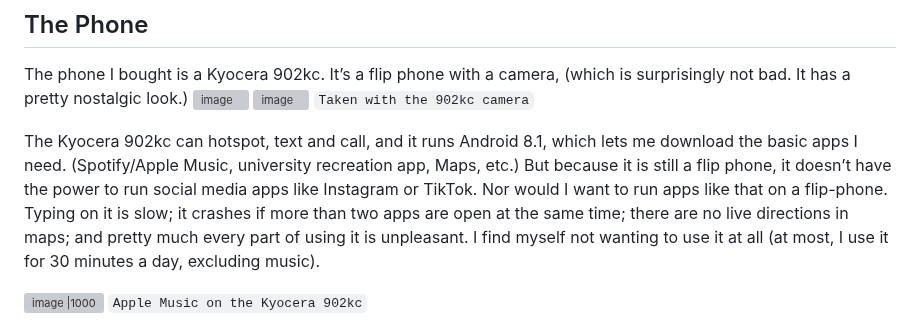
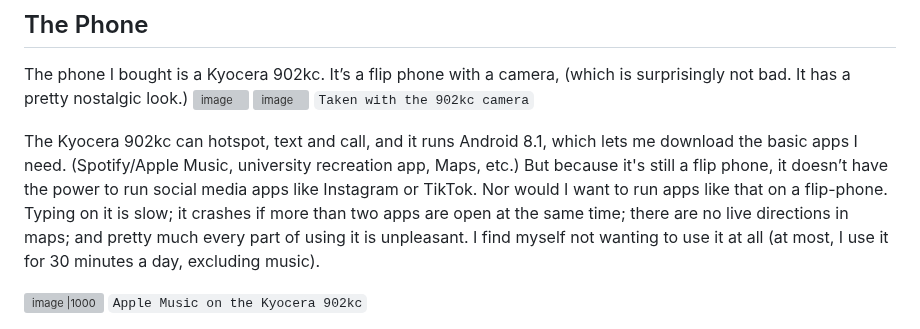
Before and after one commit to voightachrome/voightachrome.github.io, a Markdown page: Why I Use a Flip-Phone in 2025.md, the part around the change. Drawn GitHub-style; grey boxes are pictures that could not be loaded.

```diff
--- a/Why I Use a Flip-Phone in 2025.md
+++ b/Why I Use a Flip-Phone in 2025.md
@@ -14,7 +14,7 @@ The phone I bought is a Kyocera 902kc. It’s a flip phone with a camera, (which
 ![image](https://github.com/user-attachments/assets/fd27c909-bb1b-44f7-8918-d289bf7d4e84)
 `Taken with the 902kc camera`
 
-The Kyocera 902kc can hotspot, text and call, and it runs Android 8.1, which lets me download the basic apps I need. (Spotify/Apple Music, university recreation app, Maps, etc.) But because it is still a flip phone, it doesn’t have the power to run social media apps like Instagram or TikTok. Nor would I want to run apps like that on a flip-phone. Typing on it is slow; it crashes if more than two apps are open at the same time; there are no live directions in maps; and pretty much every part of using it is unpleasant. I find myself not wanting to use it at all (at most, I use it for 30 minutes a day, excluding music).
+The Kyocera 902kc can hotspot, text and call, and it runs Android 8.1, which lets me download the basic apps I need. (Spotify/Apple Music, university recreation app, Maps, etc.) But because it's still a flip phone, it doesn’t have the power to run social media apps like Instagram or TikTok. Nor would I want to run apps like that on a flip-phone. Typing on it is slow; it crashes if more than two apps are open at the same time; there are no live directions in maps; and pretty much every part of using it is unpleasant. I find myself not wanting to use it at all (at most, I use it for 30 minutes a day, excluding music).
 
 ![image |1000](https://github.com/user-attachments/assets/5f60b98d-b81c-46fd-a0e4-398ee549d879)
 `Apple Music on the Kyocera 902kc`
```
